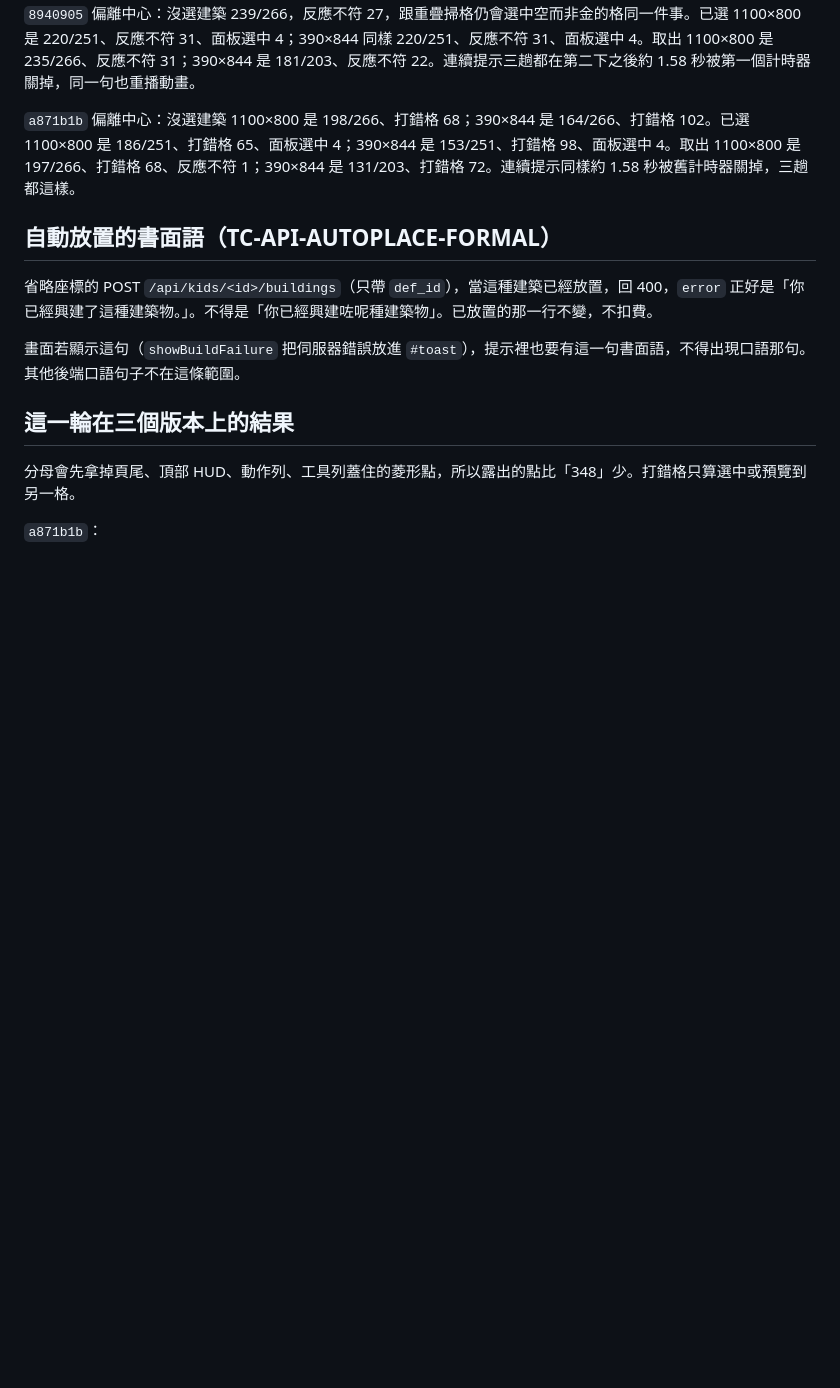
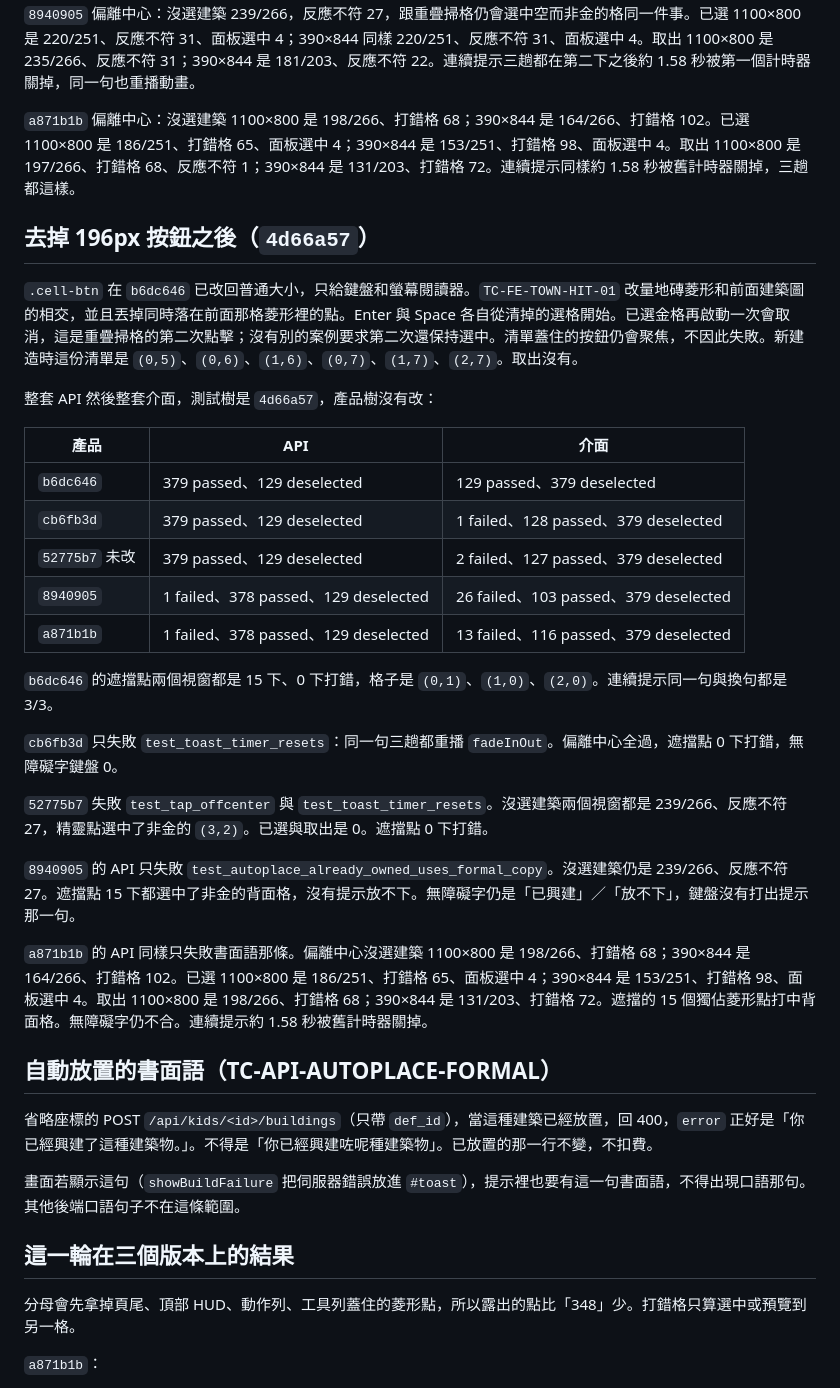
Before and after one commit to donkithk/kids-town, a Markdown page: docs/test-cases/WAREHOUSE_PLACEMENT.md, the part around the change. Drawn GitHub-style; blank space fills up the shorter version.

Commit message:
Record suite counts after the diamond hit and key-reset tests.
b6dc646 is green. Older tips stay red on the overlap hack, neighbor hits, formal copy, and the toast timer.

Co-authored-by: donkithk <donkithk@users.noreply.github.com>

```diff
--- a/docs/test-cases/WAREHOUSE_PLACEMENT.md
+++ b/docs/test-cases/WAREHOUSE_PLACEMENT.md
@@ -375,6 +375,30 @@ API：`tests/test_warehouse_placement.py`（`pytest -m "not frontend"`）。
 
 `a871b1b` 偏離中心：沒選建築 1100×800 是 198/266、打錯格 68；390×844 是 164/266、打錯格 102。已選 1100×800 是 186/251、打錯格 65、面板選中 4；390×844 是 153/251、打錯格 98、面板選中 4。取出 1100×800 是 197/266、打錯格 68、反應不符 1；390×844 是 131/203、打錯格 72。連續提示同樣約 1.58 秒被舊計時器關掉，三趟都這樣。
 
+## 去掉 196px 按鈕之後（`4d66a57`）
+
+`.cell-btn` 在 `b6dc646` 已改回普通大小，只給鍵盤和螢幕閱讀器。`TC-FE-TOWN-HIT-01` 改量地磚菱形和前面建築圖的相交，並且丟掉同時落在前面那格菱形裡的點。Enter 與 Space 各自從清掉的選格開始。已選金格再啟動一次會取消，這是重疊掃格的第二次點擊；沒有別的案例要求第二次還保持選中。清單蓋住的按鈕仍會聚焦，不因此失敗。新建造時這份清單是 `(0,5)`、`(0,6)`、`(1,6)`、`(0,7)`、`(1,7)`、`(2,7)`。取出沒有。
+
+整套 API 然後整套介面，測試樹是 `4d66a57`，產品樹沒有改：
+
+| 產品 | API | 介面 |
+|------|-----|------|
+| `b6dc646` | 379 passed、129 deselected | 129 passed、379 deselected |
+| `cb6fb3d` | 379 passed、129 deselected | 1 failed、128 passed、379 deselected |
+| `52775b7` 未改 | 379 passed、129 deselected | 2 failed、127 passed、379 deselected |
+| `8940905` | 1 failed、378 passed、129 deselected | 26 failed、103 passed、379 deselected |
+| `a871b1b` | 1 failed、378 passed、129 deselected | 13 failed、116 passed、379 deselected |
+
+`b6dc646` 的遮擋點兩個視窗都是 15 下、0 下打錯，格子是 `(0,1)`、`(1,0)`、`(2,0)`。連續提示同一句與換句都是 3/3。
+
+`cb6fb3d` 只失敗 `test_toast_timer_resets`：同一句三趟都重播 `fadeInOut`。偏離中心全過，遮擋點 0 下打錯，無障礙字鍵盤 0。
+
+`52775b7` 失敗 `test_tap_offcenter` 與 `test_toast_timer_resets`。沒選建築兩個視窗都是 239/266、反應不符 27，精靈點選中了非金的 `(3,2)`。已選與取出是 0。遮擋點 0 下打錯。
+
+`8940905` 的 API 只失敗 `test_autoplace_already_owned_uses_formal_copy`。沒選建築仍是 239/266、反應不符 27。遮擋點 15 下都選中了非金的背面格，沒有提示放不下。無障礙字仍是「已興建」／「放不下」，鍵盤沒有打出提示那一句。
+
+`a871b1b` 的 API 同樣只失敗書面語那條。偏離中心沒選建築 1100×800 是 198/266、打錯格 68；390×844 是 164/266、打錯格 102。已選 1100×800 是 186/251、打錯格 65、面板選中 4；390×844 是 153/251、打錯格 98、面板選中 4。取出 1100×800 是 198/266、打錯格 68；390×844 是 131/203、打錯格 72。遮擋的 15 個獨佔菱形點打中背面格。無障礙字仍不合。連續提示約 1.58 秒被舊計時器關掉。
+
 ## 自動放置的書面語（TC-API-AUTOPLACE-FORMAL）
 
 省略座標的 POST `/api/kids/<id>/buildings`（只帶 `def_id`），當這種建築已經放置，回 400，`error` 正好是「你已經興建了這種建築物。」。不得是「你已經興建咗呢種建築物」。已放置的那一行不變，不扣費。
```
